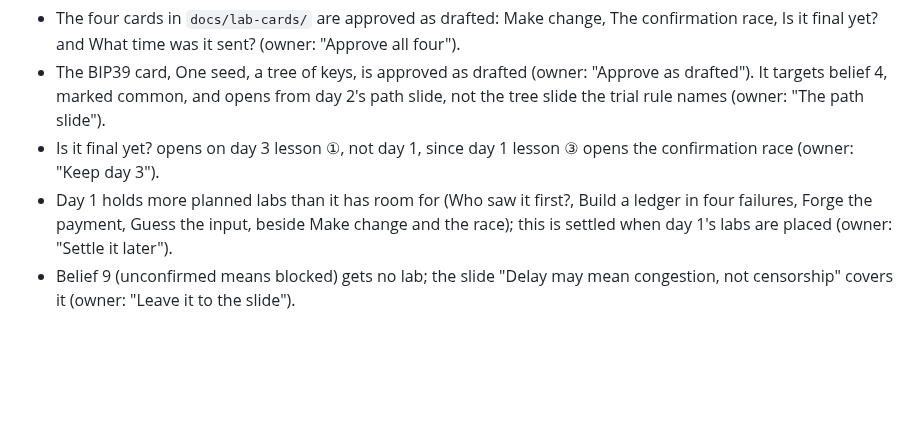
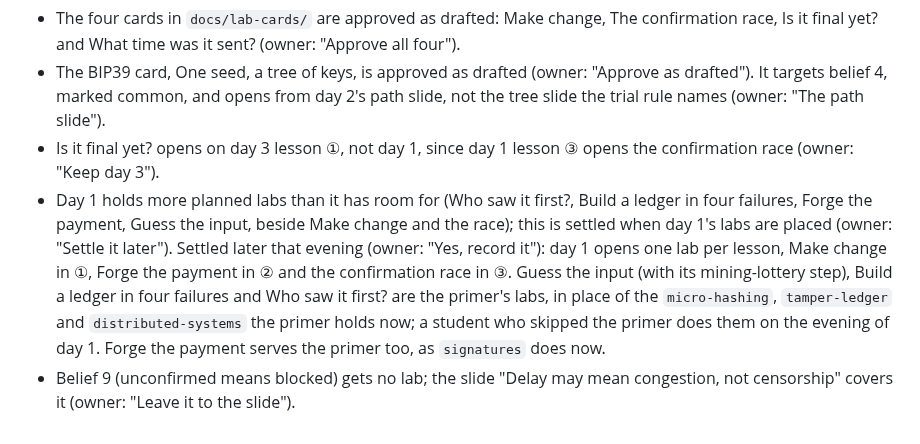
Before and after one commit to astevegreen/blockchain-technology-course, a Markdown page: docs/analysis/2026-11-lab-plan.md, the part around the change. Drawn GitHub-style; blank space fills up the shorter version.

Commit message:
Record the owner's yes: day 1 opens one lab per lesson
Make change, Forge the payment and the confirmation race take day 1's three
lessons; Guess the input, Build a ledger in four failures and Who saw it
first? replace their predecessors in the primer.

Requested: "Yes, record it"

Co-Authored-By: Claude Opus 5.5 <noreply@anthropic.com>

```diff
--- a/docs/analysis/2026-11-lab-plan.md
+++ b/docs/analysis/2026-11-lab-plan.md
@@ -279,6 +279,10 @@ runs in the second half of day 7. With this, nothing in "Not yet confirmed" abov
   "Keep day 3").
 - Day 1 holds more planned labs than it has room for (Who saw it first?, Build a ledger in four failures, Forge
   the payment, Guess the input, beside Make change and the race); this is settled when day 1's labs are placed
-  (owner: "Settle it later").
+  (owner: "Settle it later"). Settled later that evening (owner: "Yes, record it"): day 1 opens one lab per
+  lesson, Make change in ①, Forge the payment in ② and the confirmation race in ③. Guess the input (with its
+  mining-lottery step), Build a ledger in four failures and Who saw it first? are the primer's labs, in place of
+  the `micro-hashing`, `tamper-ledger` and `distributed-systems` the primer holds now; a student who skipped the
+  primer does them on the evening of day 1. Forge the payment serves the primer too, as `signatures` does now.
 - Belief 9 (unconfirmed means blocked) gets no lab; the slide "Delay may mean congestion, not censorship" covers
   it (owner: "Leave it to the slide").
```
Also changed, not shown: docs/build-spec.md (+4 -0 lines).
